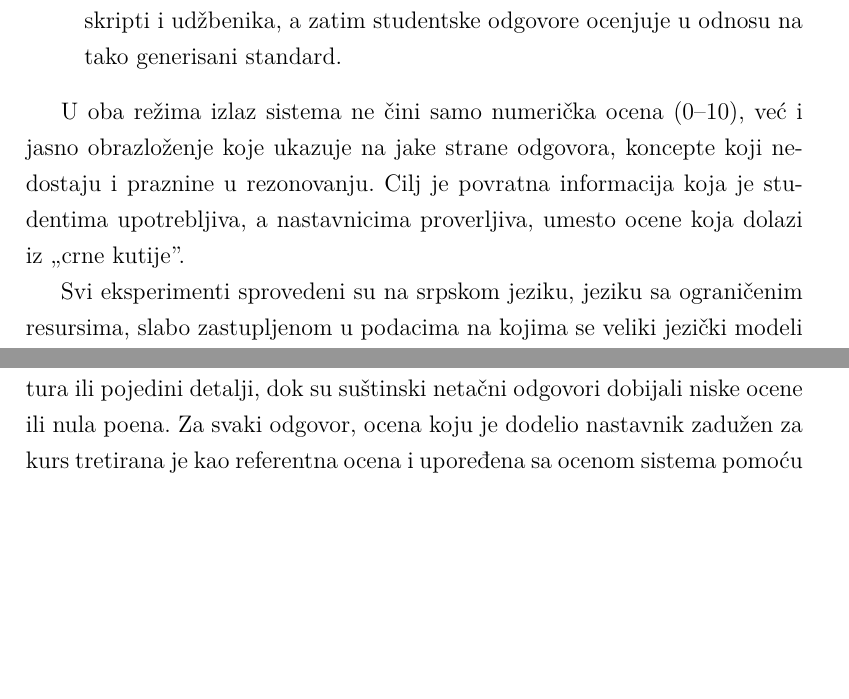
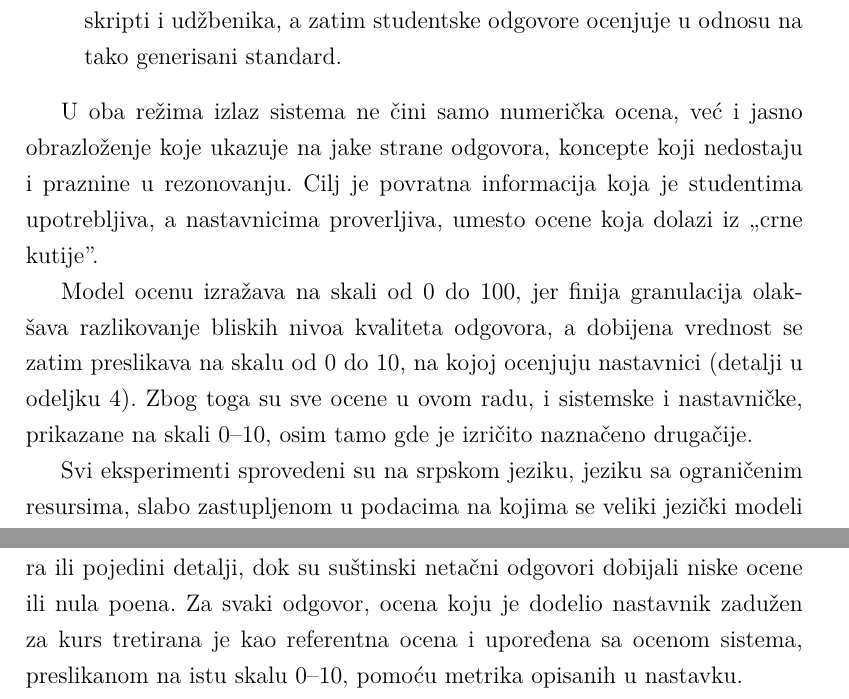
Before and after one commit to toswe/EduGrader, a LaTeX thesis (thesis/main.tex, which reads thesis/poglavlja/01-uvod.tex, thesis/poglavlja/05-metodologija.tex): two parts of pages 8 and 18 of 44 before the commit and two parts of pages 8 and 19 of 44 after it, joined at a grey line, cut so that both start at the same text, the shorter picture padded with empty space. Compiled offline with pdfLaTeX.

Commit message:
Dodaj objasnjenje za skalu

```diff
--- a/thesis/poglavlja/01-uvod.tex
+++ b/thesis/poglavlja/01-uvod.tex
@@ -47,8 +47,11 @@ EduGrader nudi dva komplementarna režima ocenjivanja:
     \item \textbf{Režim sa generisanim referentnim odgovorom} (engl. \emph{generated-reference-answer}, GRA), u kome sistem najpre sam konstruiše referentni odgovor na osnovu nastavnih materijala, beležaka sa predavanja, skripti i udžbenika, a zatim studentske odgovore ocenjuje u odnosu na tako generisani standard.
 \end{itemize}
 
-U oba režima izlaz sistema ne čini samo numerička ocena (0--10), već i jasno obrazloženje koje ukazuje na jake strane odgovora, koncepte koji nedostaju i praznine u rezonovanju.
+U oba režima izlaz sistema ne čini samo numerička ocena, već i jasno obrazloženje koje ukazuje na jake strane odgovora, koncepte koji nedostaju i praznine u rezonovanju.
 Cilj je povratna informacija koja je studentima upotrebljiva, a nastavnicima proverljiva, umesto ocene koja dolazi iz „crne kutije''.
+
+Model ocenu izražava na skali od 0 do 100, jer finija granulacija olakšava razlikovanje bliskih nivoa kvaliteta odgovora, a dobijena vrednost se zatim preslikava na skalu od 0 do 10, na kojoj ocenjuju nastavnici (detalji u odeljku~\ref{sec:pipeline}).
+Zbog toga su sve ocene u ovom radu, i sistemske i nastavničke, prikazane na skali 0--10, osim tamo gde je izričito naznačeno drugačije.
 
 Svi eksperimenti sprovedeni su na srpskom jeziku, jeziku sa ograničenim resursima, slabo zastupljenom u podacima na kojima se veliki jezički modeli obučavaju, čime se istraživanje ocenjivanja uz podršku veštačke inteligencije proširuje izvan dominantnog engleskog konteksta.
 Sistem je evaluiran na 583 autentična studentska odgovora prikupljena na dva univerziteta i pet kurseva, koji obuhvataju različite tipove odgovora: kratke činjeničke odgovore, otvorena tekstualna objašnjenja i odgovore u obliku koda.
--- a/thesis/poglavlja/05-metodologija.tex
+++ b/thesis/poglavlja/05-metodologija.tex
@@ -16,7 +16,7 @@ Svaki odgovor ocenjen je prema standardnim kriterijumima ocenjivanja koji se kor
 Ocene su dodeljivane na skali 0--10, na osnovu stepena konceptualne tačnosti i potpunosti odgovora.
 Nastavnici su uzimali u obzir da li je student ispravno identifikovao ključne koncepte, da li nedostaju važni elementi i da li je rezonovanje delimično tačno, ali nepotpuno.
 Odgovori koji demonstriraju ispravne osnovne ideje dobijali su delimične poene čak i kada nedostaju terminologija, struktura ili pojedini detalji, dok su suštinski netačni odgovori dobijali niske ocene ili nula poena.
-Za svaki odgovor, ocena koju je dodelio nastavnik zadužen za kurs tretirana je kao referentna ocena i upoređena sa ocenom sistema pomoću metrika opisanih u nastavku.
+Za svaki odgovor, ocena koju je dodelio nastavnik zadužen za kurs tretirana je kao referentna ocena i upoređena sa ocenom sistema, preslikanom na istu skalu 0--10, pomoću metrika opisanih u nastavku.
 
 Korišćena su četiri statistička pokazatelja koji obuhvataju komplementarne aspekte pouzdanosti ocenjivanja: Pirsonov koeficijent korelacije (PCC), kvadratno ponderisana Koenova kapa, odnos prosečnih ocena (engl. \emph{Mean Ratio}) i odnos korena srednje kvadratne greške i standardne devijacije (RMSE/STDDEV).
 
```
